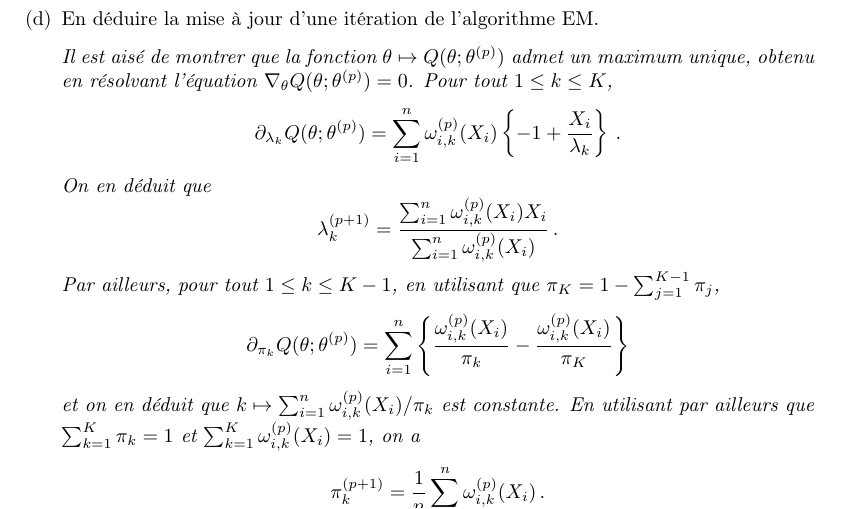
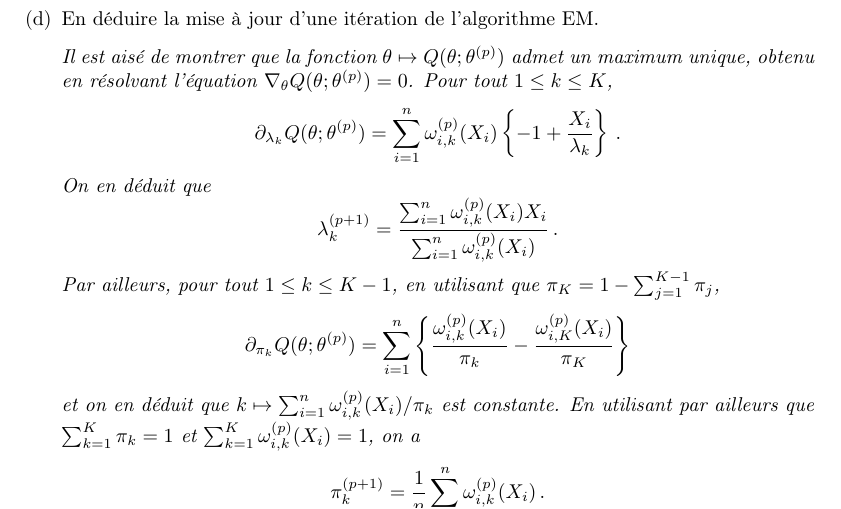
Before and after one commit to sylvainlc/22_ComputationalStat, a LaTeX problem sheet (Exercises/7_mixtures_correction.tex): part of page 2 of 3, cut so that both start at the same text. Compiled offline with pdfLaTeX.

Commit message:
Corrected typos in exercises on mixtures

```diff
--- a/Exercises/7_mixtures_correction.tex
+++ b/Exercises/7_mixtures_correction.tex
@@ -165,7 +165,7 @@ $$
 $$
 Par ailleurs, pour tout $1\leq k \leq K-1$, en utilisant que $\pi_K = 1 - \sum_{j=1}^{K-1}\pi_j$,
 $$
-\partial_{\pi_k}Q(\theta;\theta^{(p)}) = \sum_{i=1}^n \left\{\frac{\omega_{i,k}^{(p)}(X_i)}{\pi_k} - \frac{\omega_{i,k}^{(p)}(X_i)}{\pi_K}\right\}
+\partial_{\pi_k}Q(\theta;\theta^{(p)}) = \sum_{i=1}^n \left\{\frac{\omega_{i,k}^{(p)}(X_i)}{\pi_k} - \frac{\omega_{i,K}^{(p)}(X_i)}{\pi_K}\right\}
 $$
 et on en d\'eduit que $k\mapsto\sum_{i=1}^n\omega_{i,k}^{(p)}(X_i)/\pi_k$ est constante. En utilisant par ailleurs que  $\sum_{k=1}^{K}\pi_k = 1$ et $\sum_{k=1}^{K}\omega_{i,k}^{(p)}(X_i)= 1$, on a
 $$
```
Also changed, not shown: Exercises/7_mixtures_correction.pdf.
